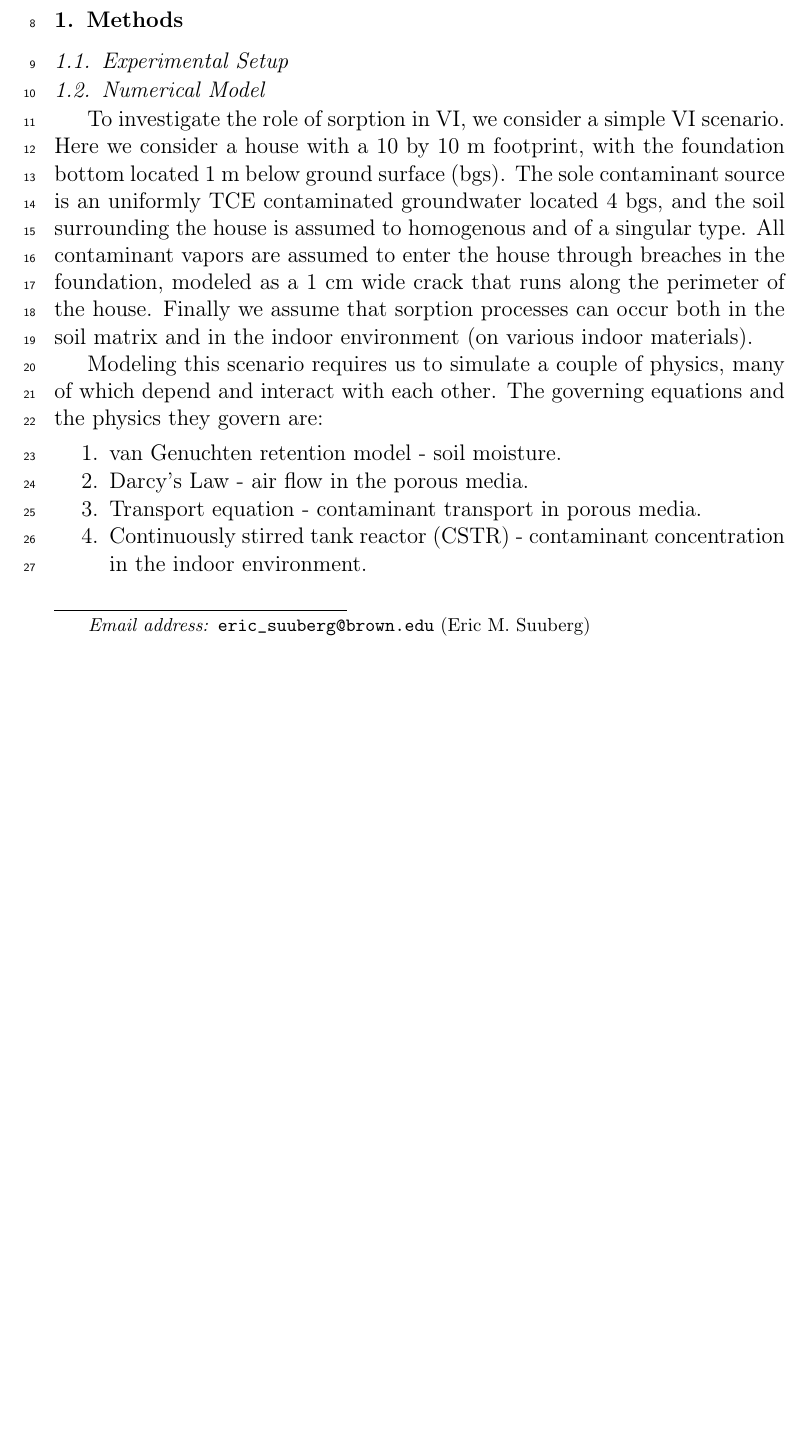
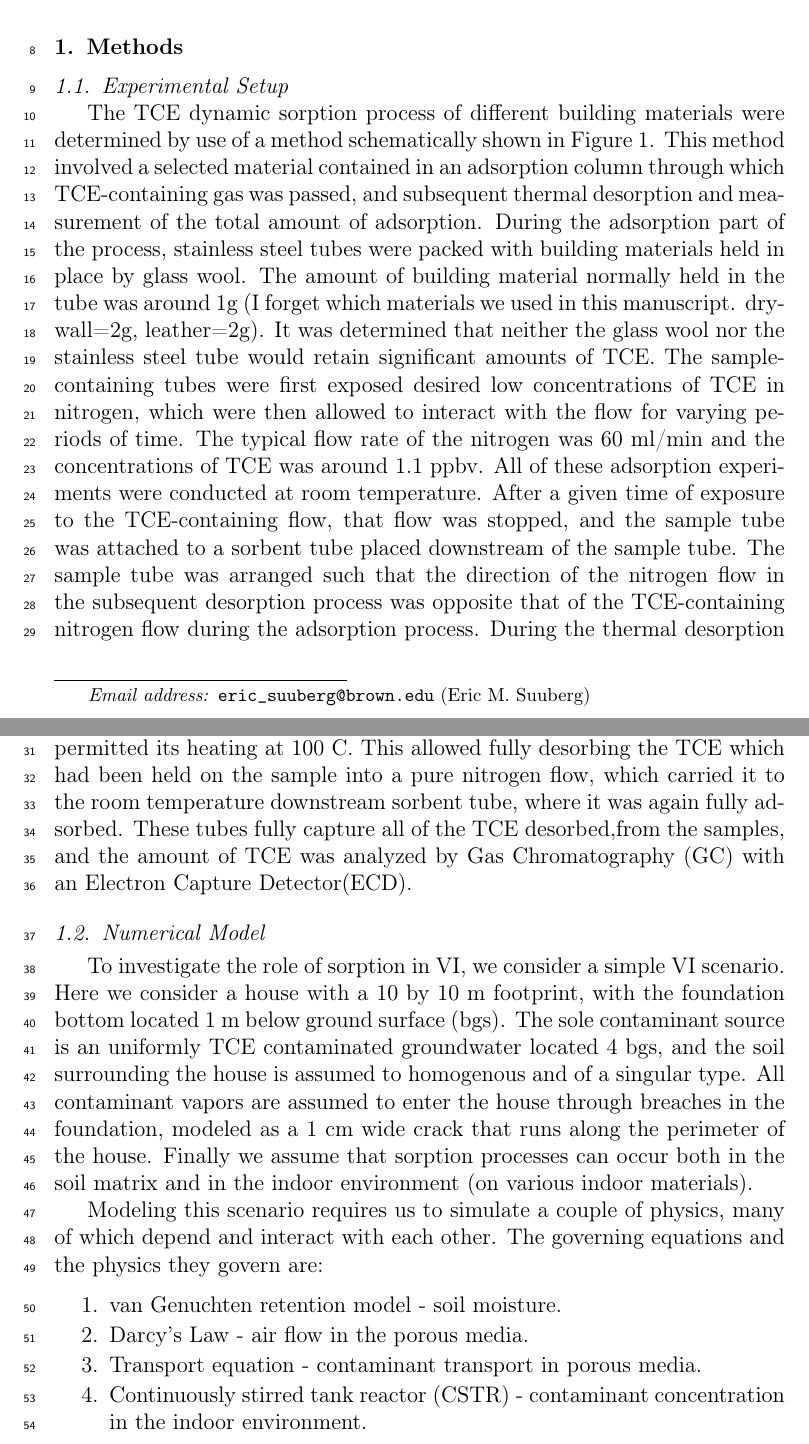
Before and after one commit to jstr0em/sorption-vapor-intrusion, a LaTeX paper (docs/manuscript.tex, which reads docs/methods.tex): part of page 1 of 3 before the commit and two parts of pages 1 and 2 of 4 after it, the two joined at a grey line, cut so that both start at the same text, the shorter picture padded with empty space. Compiled offline with pdfLaTeX.

Commit message:
Updates from Overleaf

```diff
--- a/docs/methods.tex
+++ b/docs/methods.tex
@@ -2,8 +2,19 @@
 
 
 \subsection{Experimental Setup}\label{sec:experiment}
-
-
+The TCE  dynamic sorption process of different building materials were determined by use of a method schematically shown in Figure 1.
+This method involved a selected material contained in an adsorption column through which TCE-containing gas was passed, and subsequent thermal desorption and measurement of the total amount of adsorption.
+During the adsorption part of the process, stainless steel tubes were packed with building materials held in place by glass wool.
+The amount of building material normally held in the tube was around 1g (I forget which materials we used in this manuscript. drywall=2g, leather=2g).
+It was determined that neither the glass wool nor the stainless steel tube would retain significant amounts of TCE.
+The sample-containing tubes were first exposed desired low concentrations of TCE in nitrogen, which were then allowed to interact with the flow for varying periods of time.
+The typical flow rate of the nitrogen was 60 ml/min and the concentrations of TCE was around 1.1 ppbv.
+All of these adsorption experiments were conducted at room temperature.
+After a given time of exposure to the TCE-containing flow, that flow was stopped, and the sample tube was attached to a sorbent tube placed downstream of the sample tube.
+The sample tube was arranged such that the direction of the nitrogen flow in the subsequent desorption process was opposite that of the TCE-containing nitrogen flow during the adsorption process.
+During the thermal desorption step, the sample containing tube was covered by a heating mantle which permitted its heating at 100 C.
+This allowed fully desorbing the TCE which had been held on the sample into a pure nitrogen flow, which carried it to the room temperature downstream sorbent tube, where it was again fully adsorbed.
+These tubes fully capture all of the TCE desorbed,from the samples, and the amount of TCE was analyzed by Gas Chromatography (GC) with an  Electron Capture Detector(ECD).
 
 
 \subsection{Numerical Model}\label{sec:model}
```
